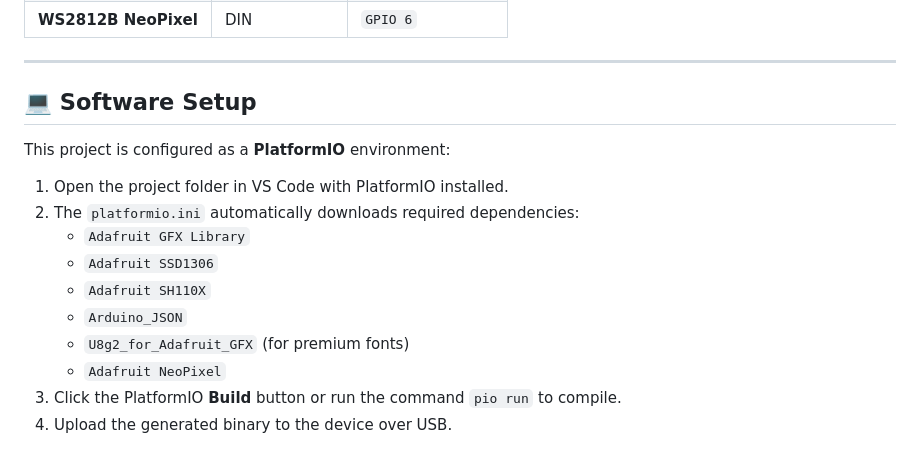
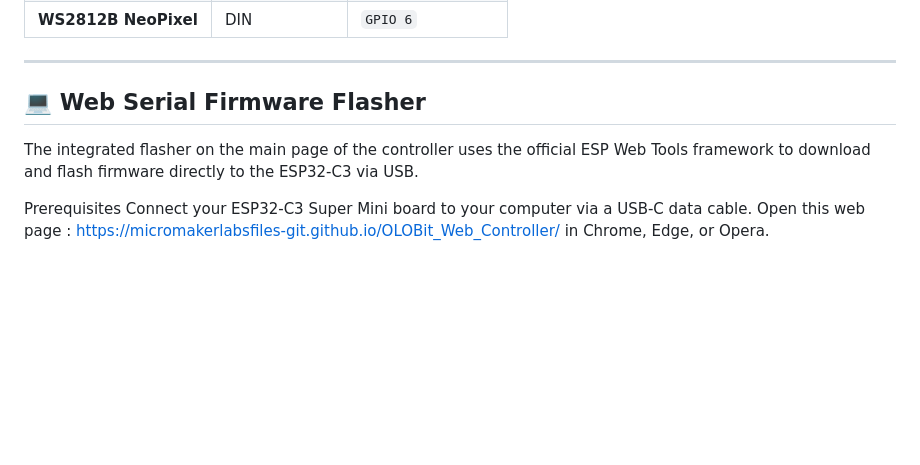
Before and after one commit to micromakerlabsfiles-git/OLO-Glyph, a Markdown page: README.md, the part around the change. Drawn GitHub-style; blank space fills up the shorter version.

Commit message:
Revise software setup for web serial firmware flasher
Updated the software setup section to reflect the new web serial firmware flasher process and prerequisites.

```diff
--- a/README.md
+++ b/README.md
@@ -105,16 +105,10 @@ Connect your components using this pin mapping for the ESP32-C3 SuperMini:
 
 ---
 
-## 💻 Software Setup
+## 💻 Web Serial Firmware Flasher
 
-This project is configured as a **PlatformIO** environment:
-1. Open the project folder in VS Code with PlatformIO installed.
-2. The `platformio.ini` automatically downloads required dependencies:
-   - `Adafruit GFX Library`
-   - `Adafruit SSD1306`
-   - `Adafruit SH110X`
-   - `Arduino_JSON`
-   - `U8g2_for_Adafruit_GFX` (for premium fonts)
-   - `Adafruit NeoPixel`
-3. Click the PlatformIO **Build** button or run the command `pio run` to compile.
-4. Upload the generated binary to the device over USB.
+The integrated flasher on the main page of the controller uses the official ESP Web Tools framework to download and flash firmware directly to the ESP32-C3 via USB.
+
+Prerequisites
+Connect your ESP32-C3 Super Mini board to your computer via a USB-C data cable.
+Open this web page : [https://micromakerlabsfiles-git.github.io/OLOBit_Web_Controller/](https://micromakerlabsfiles-git.github.io/OLO-Glyph/) in Chrome, Edge, or Opera.
```
